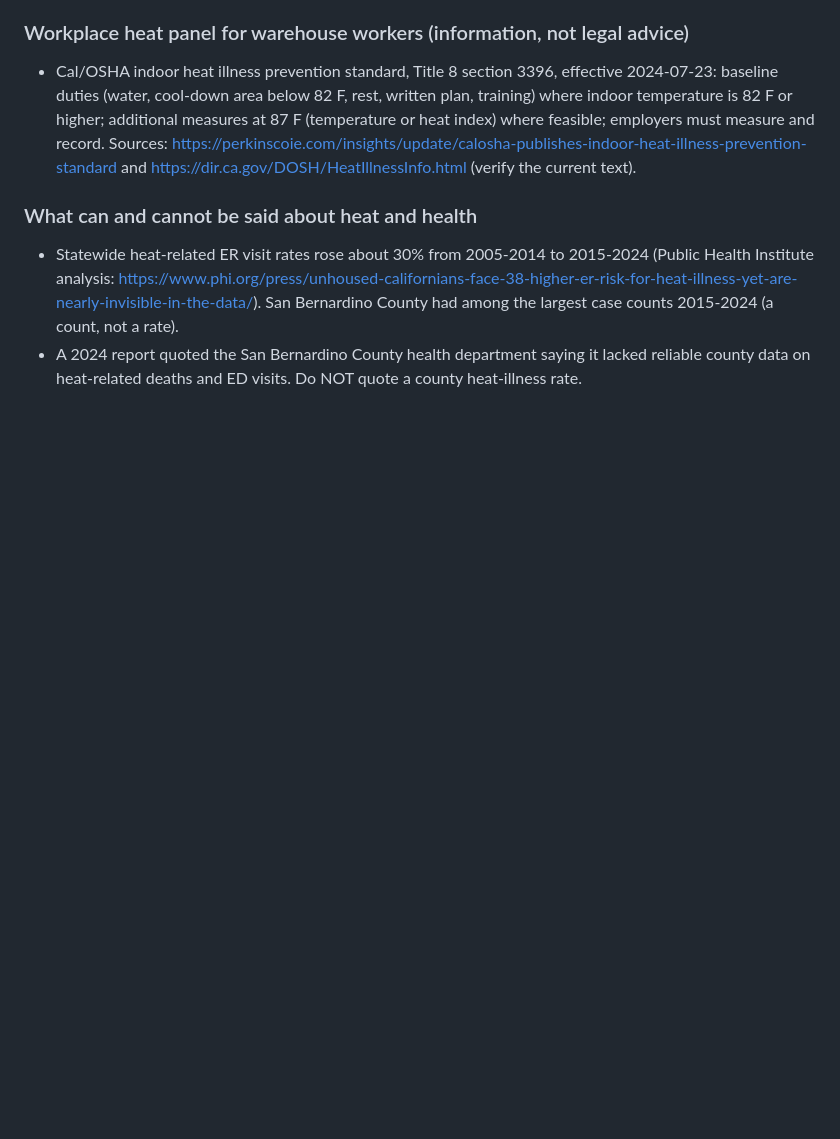
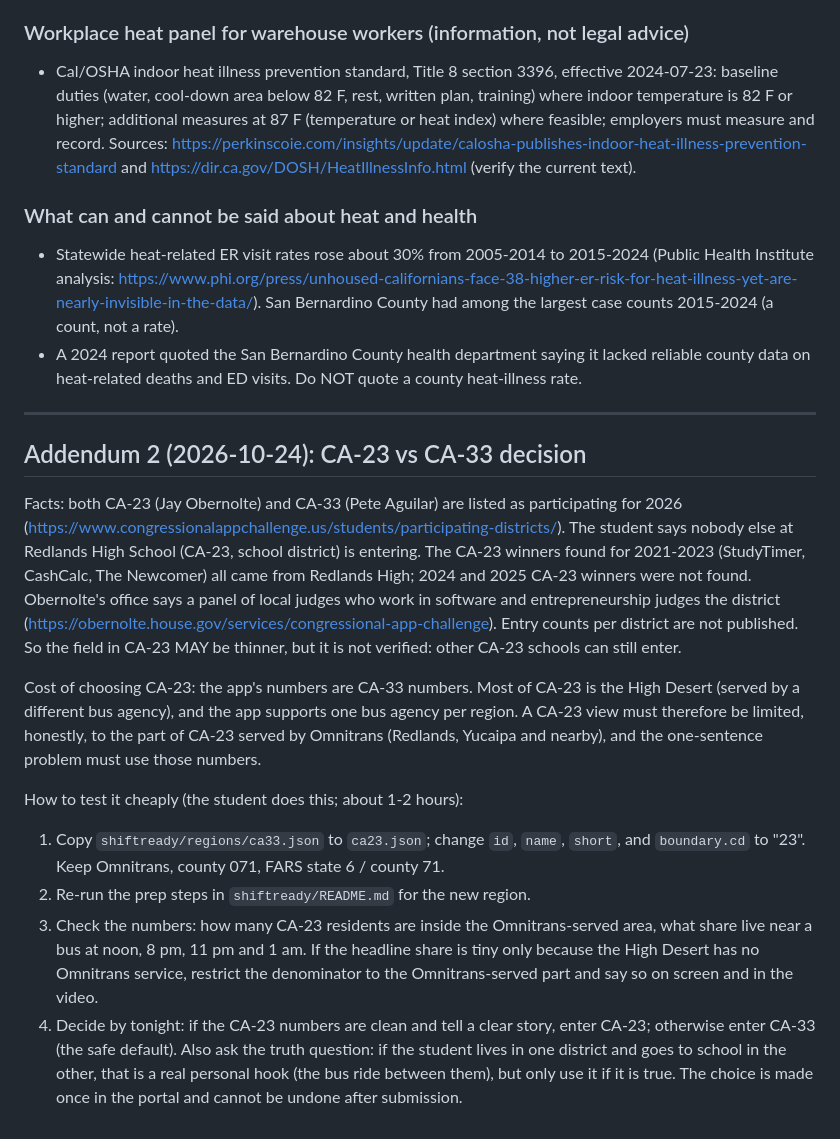
Before and after one commit to palashraks-afk/OffLoad, a Markdown page: docs/ANGLES_TO_STRENGTHEN.md, the part around the change. Drawn GitHub-style; blank space fills up the shorter version.

Commit message:
Add CA-23 vs CA-33 decision facts and a cheap test
Co-Authored-By: Claude Sonnet 5.5 <noreply@anthropic.com>

```diff
--- a/docs/ANGLES_TO_STRENGTHEN.md
+++ b/docs/ANGLES_TO_STRENGTHEN.md
@@ -91,3 +91,17 @@ Say "at least", give source and year, and "my estimate" for costs. Do not say th
 ### What can and cannot be said about heat and health
 - Statewide heat-related ER visit rates rose about 30% from 2005-2014 to 2015-2024 (Public Health Institute analysis: https://www.phi.org/press/unhoused-californians-face-38-higher-er-risk-for-heat-illness-yet-are-nearly-invisible-in-the-data/). San Bernardino County had among the largest case counts 2015-2024 (a count, not a rate).
 - A 2024 report quoted the San Bernardino County health department saying it lacked reliable county data on heat-related deaths and ED visits. Do NOT quote a county heat-illness rate.
+
+---
+## Addendum 2 (2026-10-24): CA-23 vs CA-33 decision
+Facts: both CA-23 (Jay Obernolte) and CA-33 (Pete Aguilar) are listed as participating for 2026 (https://www.congressionalappchallenge.us/students/participating-districts/). The student says nobody else at Redlands High School (CA-23, school district) is entering. The CA-23 winners found for 2021-2023 (StudyTimer, CashCalc, The Newcomer) all came from Redlands High; 2024 and 2025 CA-23 winners were not found. Obernolte's office says a panel of local judges who work in software and entrepreneurship judges the district (https://obernolte.house.gov/services/congressional-app-challenge). Entry counts per district are not published. So the field in CA-23 MAY be thinner, but it is not verified: other CA-23 schools can still enter.
+
+Cost of choosing CA-23: the app's numbers are CA-33 numbers. Most of CA-23 is the High Desert (served by a different bus agency), and the app supports one bus agency per region. A CA-23 view must therefore be limited, honestly, to the part of CA-23 served by Omnitrans (Redlands, Yucaipa and nearby), and the one-sentence problem must use those numbers.
+
+How to test it cheaply (the student does this; about 1-2 hours):
+1. Copy `shiftready/regions/ca33.json` to `ca23.json`; change `id`, `name`, `short`, and `boundary.cd` to "23". Keep Omnitrans, county 071, FARS state 6 / county 71.
+2. Re-run the prep steps in `shiftready/README.md` for the new region.
+3. Check the numbers: how many CA-23 residents are inside the Omnitrans-served area, what share live near a bus at noon, 8 pm, 11 pm and 1 am. If the headline share is tiny only because the High Desert has no Omnitrans service, restrict the denominator to the Omnitrans-served part and say so on screen and in the video.
+4. Decide by tonight: if the CA-23 numbers are clean and tell a clear story, enter CA-23; otherwise enter CA-33 (the safe default).
+Also ask the truth question: if the student lives in one district and goes to school in the other, that is a real personal hook (the bus ride between them), but only use it if it is true.
+The choice is made once in the portal and cannot be undone after submission.
```
